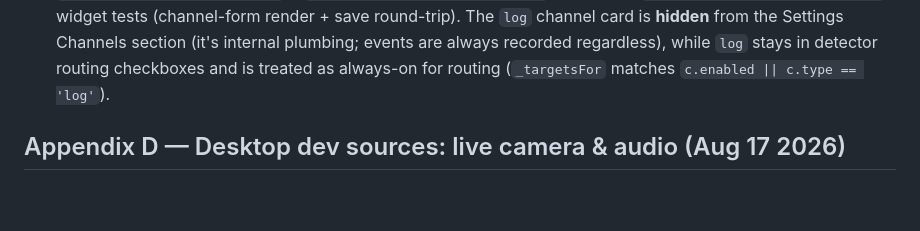
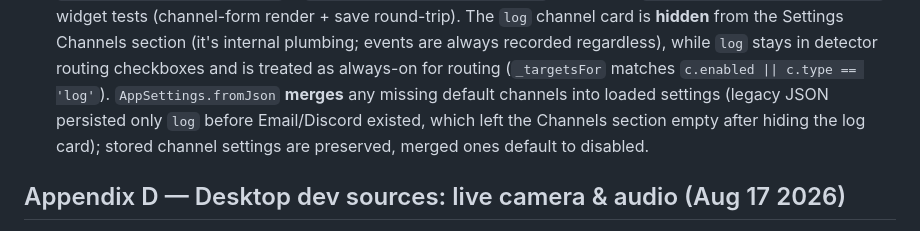
Before and after one commit to lazyarse/level2, a Markdown page: docs/plans/2026-08-17-security-cam-app-design.md, the part around the change. Drawn GitHub-style; blank space fills up the shorter version.

Commit message:
docs: note legacy channelConfigs merge on load

```diff
--- a/docs/plans/2026-08-17-security-cam-app-design.md
+++ b/docs/plans/2026-08-17-security-cam-app-design.md
@@ -615,6 +615,10 @@ Deviations / notes captured during implementation:
   The `log` channel card is **hidden** from the Settings Channels section (it's internal plumbing;
   events are always recorded regardless), while `log` stays in detector routing checkboxes and is
   treated as always-on for routing (`_targetsFor` matches `c.enabled || c.type == 'log'`).
+  `AppSettings.fromJson` **merges** any missing default channels into loaded settings (legacy
+  JSON persisted only `log` before Email/Discord existed, which left the Channels section empty
+  after hiding the log card); stored channel settings are preserved, merged ones default to
+  disabled.
 
 ## Appendix D — Desktop dev sources: live camera & audio (Aug 17 2026)
 
```
